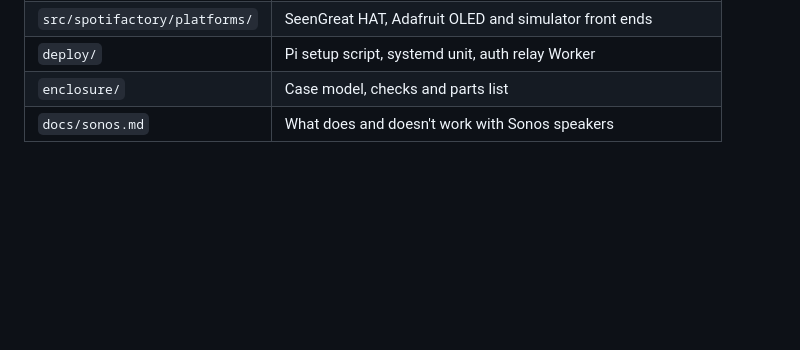
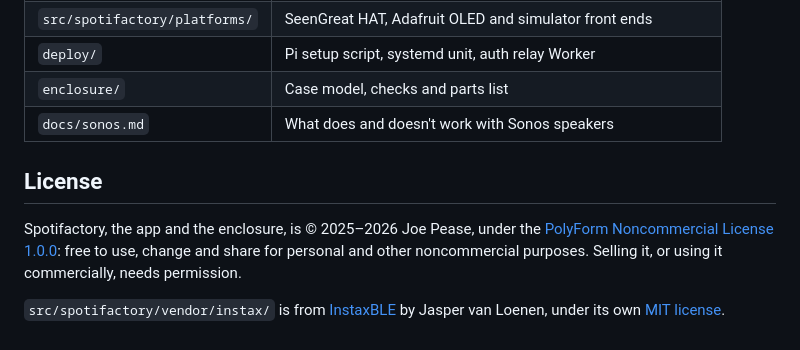
Before and after one commit to peasus/spotifactory, a Markdown page: README.md, the part around the change. GitHub-like rendering; blank space fills up the shorter version.

Commit message:
License: PolyForm Noncommercial 1.0.0 (was MIT)
Free for personal and noncommercial use; selling or commercial use needs
permission. The vendored InstaxBLE code keeps its MIT license and notice.

Co-Authored-By: Claude Opus 5.5 <noreply@anthropic.com>

```diff
--- a/README.md
+++ b/README.md
@@ -149,3 +149,14 @@ Assembly order, with the body upside down or on its back:
 | `deploy/` | Pi setup script, systemd unit, auth relay Worker |
 | `enclosure/` | Case model, checks and parts list |
 | `docs/sonos.md` | What does and doesn't work with Sonos speakers |
+
+## License
+
+Spotifactory, the app and the enclosure, is © 2025–2026 Joe Pease, under the
+[PolyForm Noncommercial License 1.0.0](LICENSE.md): free to use, change and
+share for personal and other noncommercial purposes. Selling it, or using it
+commercially, needs permission.
+
+`src/spotifactory/vendor/instax/` is from
+[InstaxBLE](https://github.com/javl/InstaxBLE) by Jasper van Loenen, under its
+own [MIT license](src/spotifactory/vendor/instax/LICENSE.md).
```
